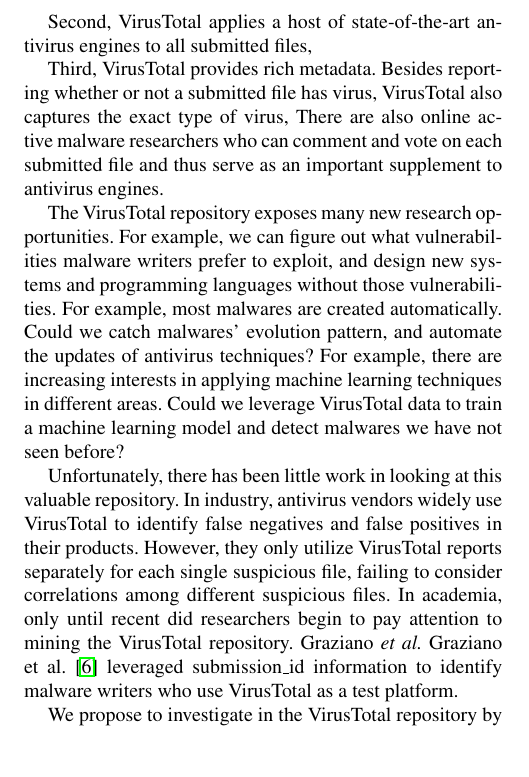
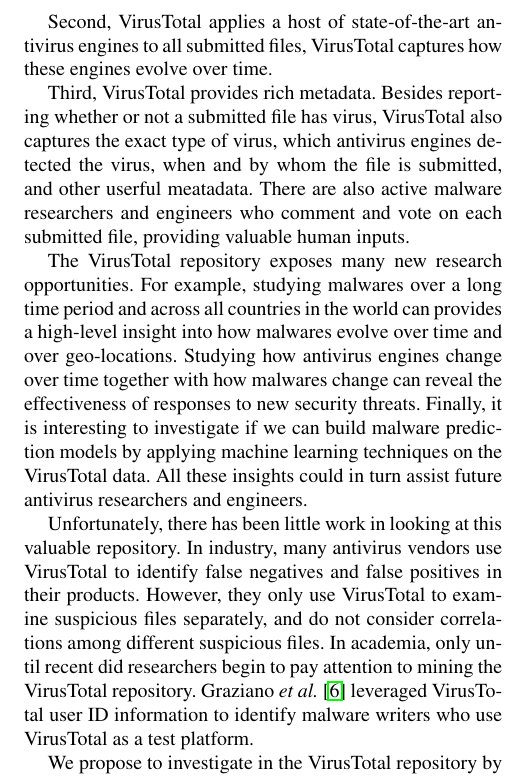
Before and after one commit to songlh/bigsecurity, a LaTeX paper (paper/main.tex, which reads paper/section/0_intro.tex): part of one column of page 1 of 7, cut so that both start at the same text, the shorter picture padded with empty space. Compiled offline with pdfLaTeX; a missing font is replaced by an installed copy or a similar font.

Commit message:
edit sec 1

```diff
--- a/paper/section/0_intro.tex
+++ b/paper/section/0_intro.tex
@@ -39,34 +39,43 @@
 This amount of diverse data makes VirusTotal a good representitive of malwares in the real world.
 
 Second, VirusTotal applies a host of state-of-the-art antivirus engines to all submitted files,
-
-%All data on VirusTotal are labeled by state-of-the-art antivirus engines.
+VirusTotal captures how these engines evolve over time.
 
 Third, VirusTotal provides rich metadata.
 %VirusTotal updates each antivirus engine every five minutes.
 Besides reporting whether or not a submitted file has virus,
 VirusTotal also captures the exact type of virus,
-There are also online active malware researchers
-who can comment and vote on each submitted file
-and thus serve as an important supplement to antivirus engines.
+which antivirus engines detected the virus,
+when and by whom the file is submitted,
+and other userful meatadata.
+There are also active malware researchers and engineers
+who comment and vote on each submitted file,
+providing valuable human inputs.
 
 The VirusTotal repository exposes many new research opportunities.
 %List all the possible research questions that one can answer by analyzing VT data.
 %For example, ...
-For example, we can figure out what vulnerabilities malware writers prefer to exploit,
-and design new systems and programming languages without those vulnerabilities.
-For example, most malwares are created automatically.
-Could we catch malwares' evolution pattern, and automate the updates of antivirus techniques?
-For example, there are increasing interests in applying machine learning techniques in different areas.
-Could we leverage VirusTotal data to train a machine learning model and detect malwares we have not seen before?
+For example, studying malwares over a long time period and across all countries in the world
+can provides a high-level insight into how malwares evolve over time and over geo-locations.
+Studying how antivirus engines change over time together with how malwares change can
+reveal the effectiveness of responses to new security threats.
+Finally, it is interesting to investigate if we can build malware prediction models
+by applying machine learning techniques on the VirusTotal data.
+All these insights could in turn assist future antivirus researchers and engineers.
+%we can figure out what vulnerabilities malware writers prefer to exploit,
+%and design new systems and programming languages without those vulnerabilities.
+%For example, most malwares are created automatically.
+%Could we catch malwares' evolution pattern, and automate the updates of antivirus techniques?
+%For example, there are increasing interests in applying machine learning techniques in different areas.
+%Could we leverage VirusTotal data to train a machine learning model and detect malwares we have not seen before?
 
 Unfortunately, there has been little work in looking at this valuable repository.
-In industry, antivirus vendors widely use VirusTotal to identify false negatives
+In industry, many antivirus vendors use VirusTotal to identify false negatives
 and false positives in their products.
-However, they only utilize VirusTotal reports separately for each single suspicious file,
-failing to consider correlations among different suspicious files.
+However, they only use VirusTotal to examine suspicious files separately,
+and do not consider correlations among different suspicious files.
 In academia, only until recent did researchers begin to pay attention to mining the VirusTotal repository.
-Graziano \textit{et al.}~\citet{neeles} leveraged submission\_id information to identify malware writers
+Graziano \textit{et al.}~\cite{neeles} leveraged VirusTotal user ID information to identify malware writers
 who use VirusTotal as a test platform.
 
 We propose to investigate in the VirusTotal repository by ***.
```
